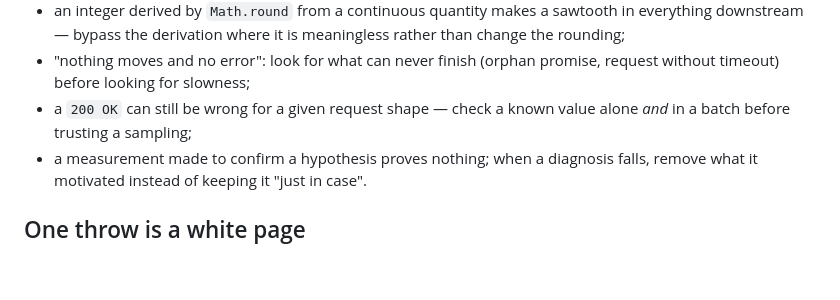
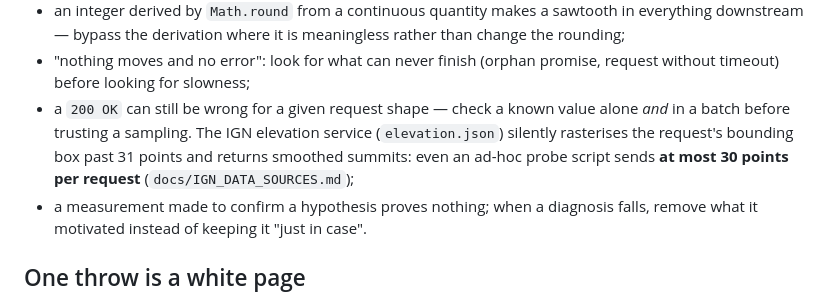
Before and after one commit to Plonk42/open-cairn, a Markdown page: .github/copilot-instructions.md, the part around the change. Drawn GitHub-style; blank space fills up the shorter version.

Commit message:
Note the elevation service's 31-point trap in the agent instructions

```diff
--- a/.github/copilot-instructions.md
+++ b/.github/copilot-instructions.md
@@ -149,7 +149,9 @@ Mistakes that recurred on this codebase:
 - "nothing moves and no error": look for what can never finish (orphan promise, request without
   timeout) before looking for slowness;
 - a `200 OK` can still be wrong for a given request shape — check a known value alone *and* in a
-  batch before trusting a sampling;
+  batch before trusting a sampling. The IGN elevation service (`elevation.json`) silently
+  rasterises the request's bounding box past 31 points and returns smoothed summits: even an
+  ad-hoc probe script sends **at most 30 points per request** (`docs/IGN_DATA_SOURCES.md`);
 - a measurement made to confirm a hypothesis proves nothing; when a diagnosis falls, remove what it
   motivated instead of keeping it "just in case".
 
```
